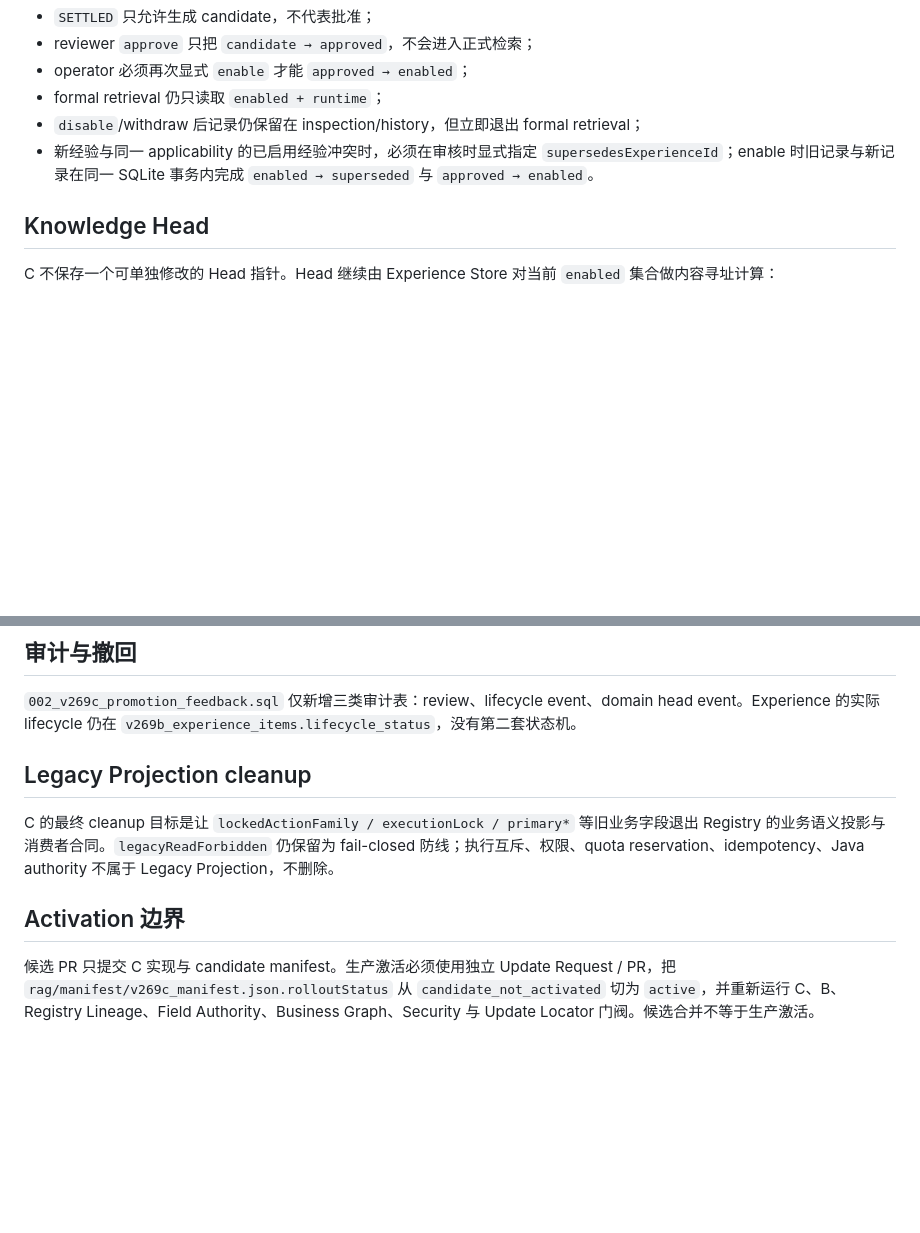
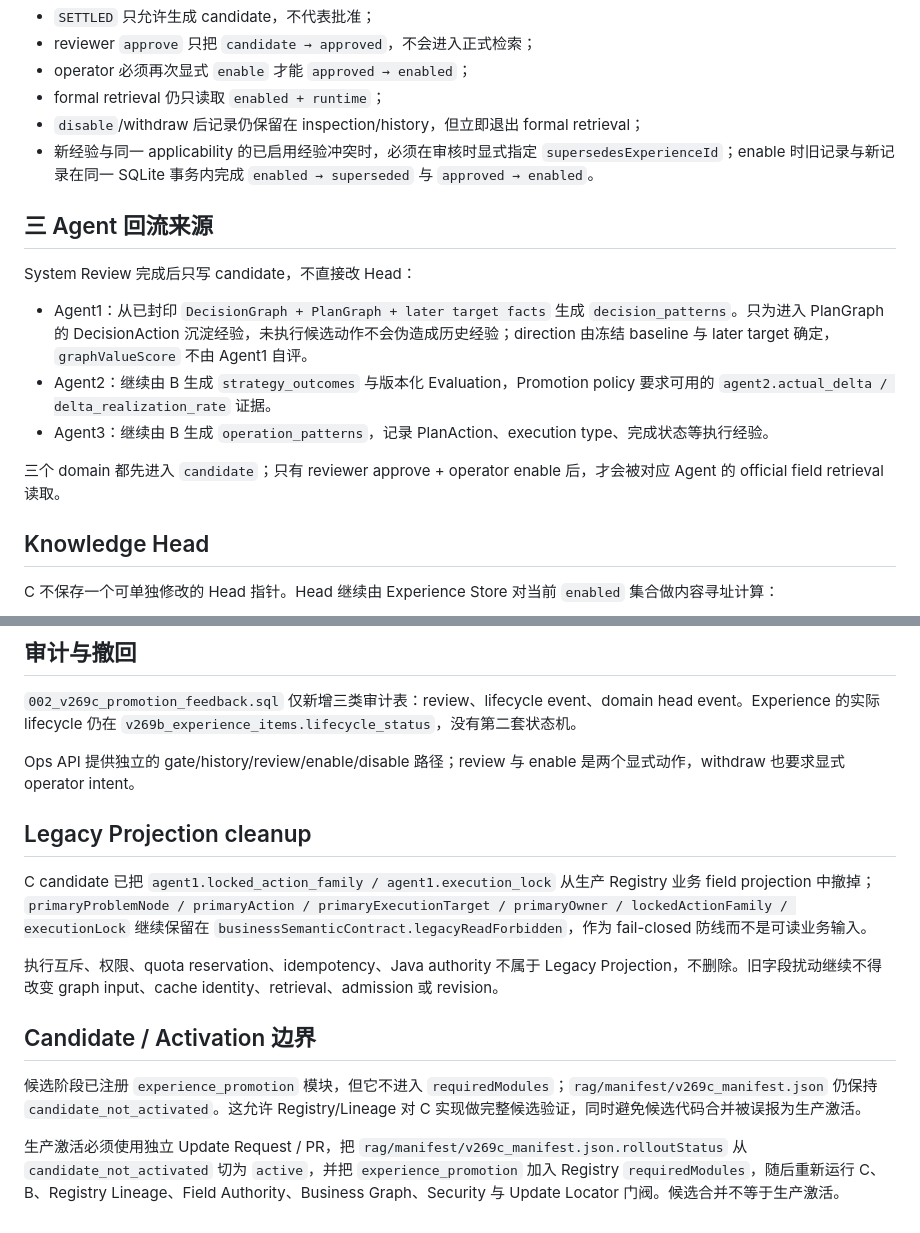
Before and after one commit to yu5-520/AI-e-commerce-assistant-Public-version, a Markdown page: docs/V26_9_C_PROMOTION_FEEDBACK.md, 2 parts joined by grey strips. GitHub-like rendering; blank space fills up the shorter version.

Commit message:
V26.9.C document three-Agent feedback and legacy cleanup state

```diff
--- a/docs/V26_9_C_PROMOTION_FEEDBACK.md
+++ b/docs/V26_9_C_PROMOTION_FEEDBACK.md
@@ -16,6 +16,16 @@ V26.9.A 继续拥有唯一业务语义链与执行权限；V26.9.B 继续负责
 - formal retrieval 仍只读取 `enabled + runtime`；
 - `disable`/withdraw 后记录仍保留在 inspection/history，但立即退出 formal retrieval；
 - 新经验与同一 applicability 的已启用经验冲突时，必须在审核时显式指定 `supersedesExperienceId`；enable 时旧记录与新记录在同一 SQLite 事务内完成 `enabled → superseded` 与 `approved → enabled`。
+
+## 三 Agent 回流来源
+
+System Review 完成后只写 candidate，不直接改 Head：
+
+- Agent1：从已封印 `DecisionGraph + PlanGraph + later target facts` 生成 `decision_patterns`。只为进入 PlanGraph 的 DecisionAction 沉淀经验，未执行候选动作不会伪造成历史经验；direction 由冻结 baseline 与 later target 确定，`graphValueScore` 不由 Agent1 自评。
+- Agent2：继续由 B 生成 `strategy_outcomes` 与版本化 Evaluation，Promotion policy 要求可用的 `agent2.actual_delta / delta_realization_rate` 证据。
+- Agent3：继续由 B 生成 `operation_patterns`，记录 PlanAction、execution type、完成状态等执行经验。
+
+三个 domain 都先进入 `candidate`；只有 reviewer approve + operator enable 后，才会被对应 Agent 的 official field retrieval 读取。
 
 ## Knowledge Head
 
@@ -47,10 +57,16 @@ Gate 本身只返回 receipt，不做状态修改。
 
 `002_v269c_promotion_feedback.sql` 仅新增三类审计表：review、lifecycle event、domain head event。Experience 的实际 lifecycle 仍在 `v269b_experience_items.lifecycle_status`，没有第二套状态机。
 
+Ops API 提供独立的 gate/history/review/enable/disable 路径；review 与 enable 是两个显式动作，withdraw 也要求显式 operator intent。
+
 ## Legacy Projection cleanup
 
-C 的最终 cleanup 目标是让 `lockedActionFamily / executionLock / primary*` 等旧业务字段退出 Registry 的业务语义投影与消费者合同。`legacyReadForbidden` 仍保留为 fail-closed 防线；执行互斥、权限、quota reservation、idempotency、Java authority 不属于 Legacy Projection，不删除。
+C candidate 已把 `agent1.locked_action_family / agent1.execution_lock` 从生产 Registry 业务 field projection 中撤掉；`primaryProblemNode / primaryAction / primaryExecutionTarget / primaryOwner / lockedActionFamily / executionLock` 继续保留在 `businessSemanticContract.legacyReadForbidden`，作为 fail-closed 防线而不是可读业务输入。
 
-## Activation 边界
+执行互斥、权限、quota reservation、idempotency、Java authority 不属于 Legacy Projection，不删除。旧字段扰动继续不得改变 graph input、cache identity、retrieval、admission 或 revision。
 
-候选 PR 只提交 C 实现与 candidate manifest。生产激活必须使用独立 Update Request / PR，把 `rag/manifest/v269c_manifest.json.rolloutStatus` 从 `candidate_not_activated` 切为 `active`，并重新运行 C、B、Registry Lineage、Field Authority、Business Graph、Security 与 Update Locator 门阀。候选合并不等于生产激活。
+## Candidate / Activation 边界
+
+候选阶段已注册 `experience_promotion` 模块，但它不进入 `requiredModules`；`rag/manifest/v269c_manifest.json` 仍保持 `candidate_not_activated`。这允许 Registry/Lineage 对 C 实现做完整候选验证，同时避免候选代码合并被误报为生产激活。
+
+生产激活必须使用独立 Update Request / PR，把 `rag/manifest/v269c_manifest.json.rolloutStatus` 从 `candidate_not_activated` 切为 `active`，并把 `experience_promotion` 加入 Registry `requiredModules`，随后重新运行 C、B、Registry Lineage、Field Authority、Business Graph、Security 与 Update Locator 门阀。候选合并不等于生产激活。
```
